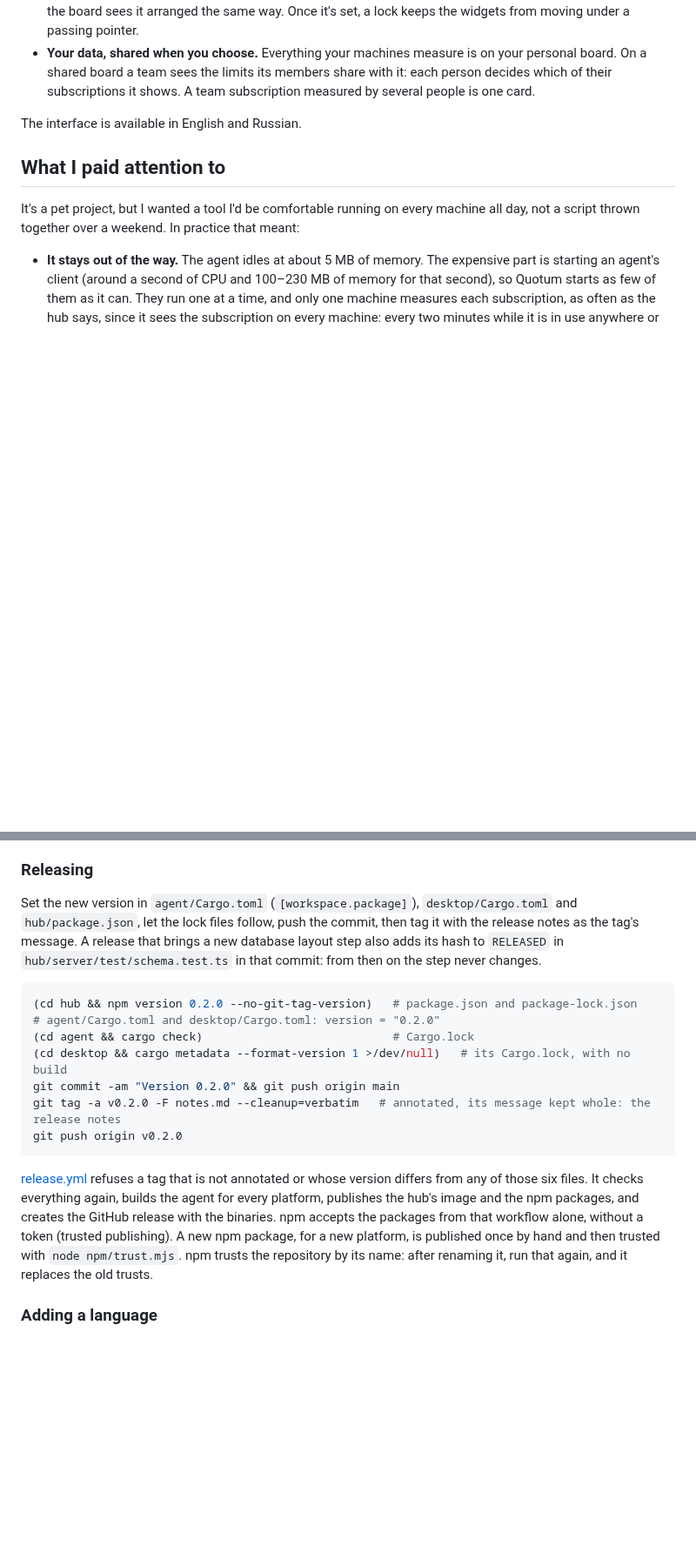
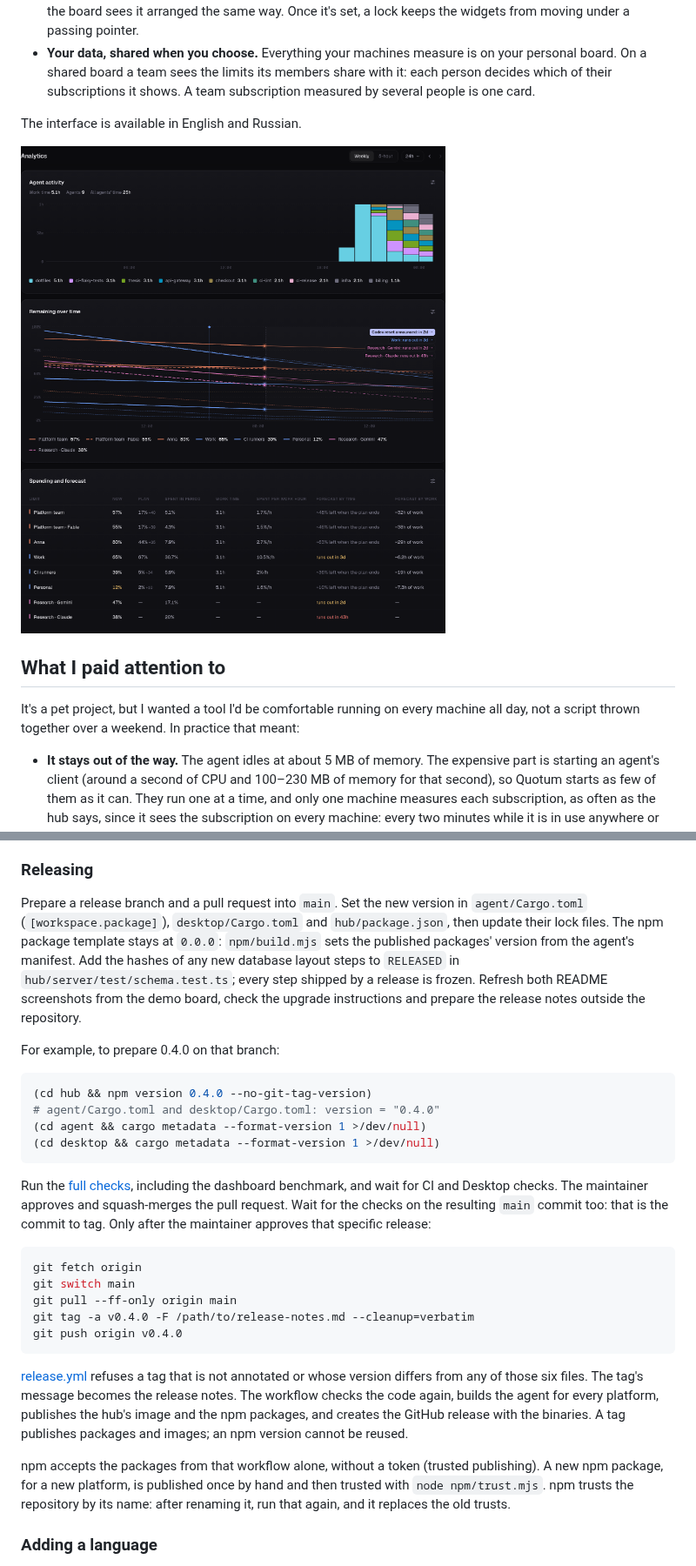
Before and after one commit to padurets/Quotum, a Markdown page: README.md, 2 parts joined by grey strips. Shown at 87% size. GitHub-like rendering; pictures changed too: docs/analytics.png (added); blank space fills up the shorter version.

````diff
--- a/README.md
+++ b/README.md
@@ -140,6 +140,8 @@ Codex         api                  idle     started 25m ago · editor
 
 The interface is available in English and Russian.
 
+![Agent activity, remaining limits and spending forecasts](docs/analytics.png)
+
 ## What I paid attention to
 
 It's a pet project, but I wanted a tool I'd be comfortable running on every machine all
@@ -444,29 +463,47 @@ hub's image.
 
 ### Releasing
 
-Set the new version in `agent/Cargo.toml` (`[workspace.package]`), `desktop/Cargo.toml`
-and `hub/package.json`, let the lock files follow, push the commit, then tag it with the release notes as the
-tag's message. A release that brings a new database layout step also adds its hash to
-`RELEASED` in `hub/server/test/schema.test.ts` in that commit: from then on the step
-never changes.
+Prepare a release branch and a pull request into `main`. Set the new version in
+`agent/Cargo.toml` (`[workspace.package]`), `desktop/Cargo.toml` and `hub/package.json`,
+then update their lock files. The npm package template stays at `0.0.0`:
+`npm/build.mjs` sets the published packages' version from the agent's manifest.
+Add the hashes of any new database layout steps to `RELEASED` in
+`hub/server/test/schema.test.ts`; every step shipped by a release is frozen.
+Refresh both README screenshots from the demo board, check the upgrade instructions
+and prepare the release notes outside the repository.
+
+For example, to prepare 0.4.0 on that branch:
 
 ```sh
-(cd hub && npm version 0.2.0 --no-git-tag-version)   # package.json and package-lock.json
-# agent/Cargo.toml and desktop/Cargo.toml: version = "0.2.0"
-(cd agent && cargo check)                            # Cargo.lock
-(cd desktop && cargo metadata --format-version 1 >/dev/null)   # its Cargo.lock, with no build
-git commit -am "Version 0.2.0" && git push origin main
-git tag -a v0.2.0 -F notes.md --cleanup=verbatim   # annotated, its message kept whole: the release notes
-git push origin v0.2.0
+(cd hub && npm version 0.4.0 --no-git-tag-version)
+# agent/Cargo.toml and desktop/Cargo.toml: version = "0.4.0"
+(cd agent && cargo metadata --format-version 1 >/dev/null)
+(cd desktop && cargo metadata --format-version 1 >/dev/null)
+```
+
+Run the [full checks](CONTRIBUTING.md#checking-a-change), including the dashboard
+benchmark, and wait for CI and Desktop checks. The maintainer approves and squash-merges
+the pull request. Wait for the checks on the resulting `main` commit too: that is the
+commit to tag. Only after the maintainer approves that specific release:
+
+```sh
+git fetch origin
+git switch main
+git pull --ff-only origin main
+git tag -a v0.4.0 -F /path/to/release-notes.md --cleanup=verbatim
+git push origin v0.4.0
 ```
 
 [release.yml](.github/workflows/release.yml) refuses a tag that is not annotated or
-whose version differs from any of those six files. It checks everything again, builds
-the agent for every platform, publishes the hub's image and the npm packages, and
-creates the GitHub release with the binaries. npm accepts the packages from that workflow alone,
-without a token (trusted publishing). A new npm package, for a new platform, is
-published once by hand and then trusted with `node npm/trust.mjs`. npm trusts the
-repository by its name: after renaming it, run that again, and it replaces the old trusts.
+whose version differs from any of those six files. The tag's message becomes the
+release notes. The workflow checks the code again, builds the agent for every platform,
+publishes the hub's image and the npm packages, and creates the GitHub release with
+the binaries. A tag publishes packages and images; an npm version cannot be reused.
+
+npm accepts the packages from that workflow alone, without a token (trusted publishing).
+A new npm package, for a new platform, is published once by hand and then trusted with
+`node npm/trust.mjs`. npm trusts the repository by its name: after renaming it, run that
+again, and it replaces the old trusts.
 
 ### Adding a language
 
````
Also changed, not shown: other parts of README.md (+19 -2 lines), CONTRIBUTING.md (+10 -3 lines), README.ru.md (+52 -16 lines), docs/analytics.ru.png (added), docs/dashboard.ru.png, docs/social-preview.png, 8 other files.
